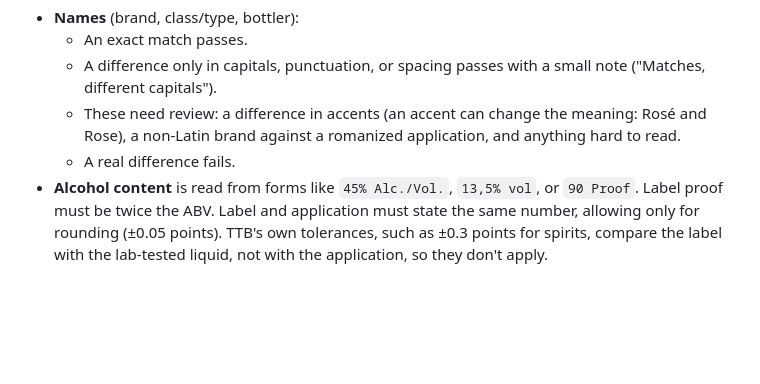
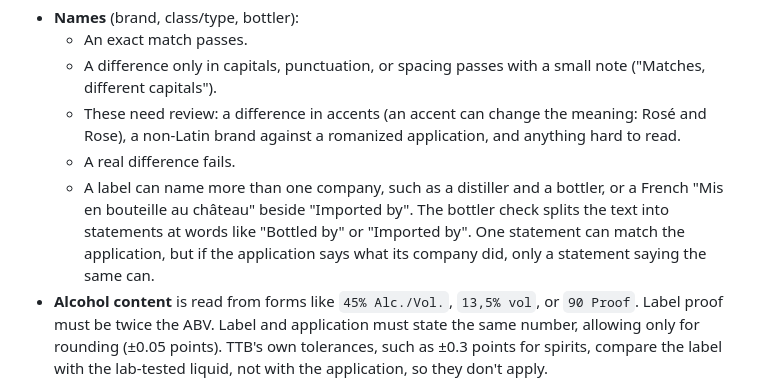
Before and after one commit to cjparker102/ttb-label-verifier, a Markdown page: docs/APPROACH.md, the part around the change. Rendered like a GitHub page; blank space fills up the shorter version.

Commit message:
APPROACH: how a label naming several companies is matched

```diff
--- a/docs/APPROACH.md
+++ b/docs/APPROACH.md
@@ -76,6 +76,11 @@ All rules are in `app/rules/`, and each has its own tests.
   - These need review: a difference in accents (an accent can change the meaning: Rosé
     and Rose), a non-Latin brand against a romanized application, and anything hard to read.
   - A real difference fails.
+  - A label can name more than one company, such as a distiller and a bottler, or a French
+    "Mis en bouteille au château" beside "Imported by". The bottler check splits the text
+    into statements at words like "Bottled by" or "Imported by". One statement can match the
+    application, but if the application says what its company did, only a statement saying
+    the same can.
 - **Alcohol content** is read from forms like `45% Alc./Vol.`, `13,5% vol`, or `90 Proof`. Label
   proof must be twice the ABV. Label and application must state the same number, allowing
   only for rounding (±0.05 points). TTB's own tolerances, such as ±0.3 points for spirits,
```
